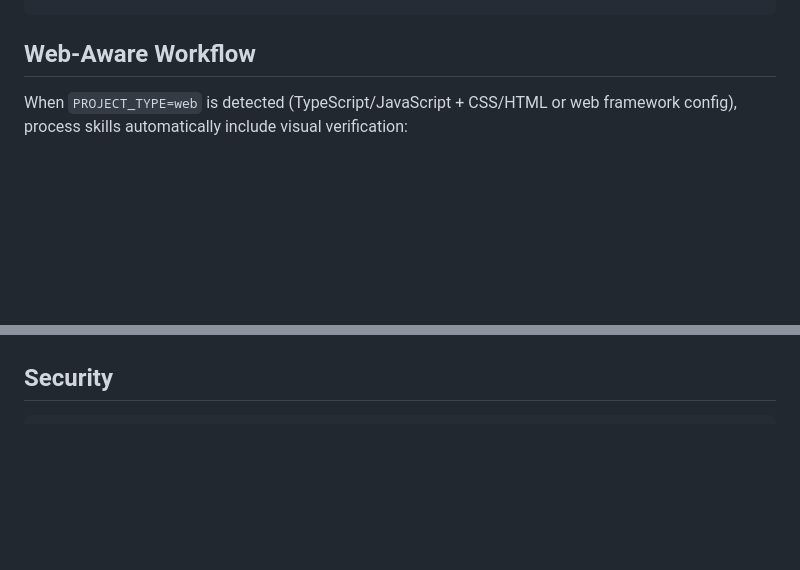
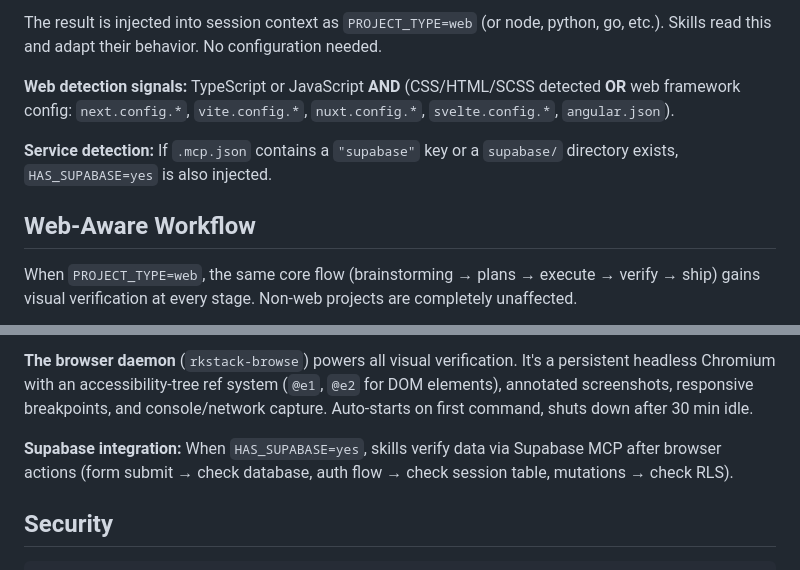
Before and after one commit to mrkhachaturov/rkstack, a Markdown page: docs/WORKFLOW.md, 2 parts joined by grey strips. GitHub-like rendering; blank space fills up the shorter version.

```diff
--- a/docs/WORKFLOW.md
+++ b/docs/WORKFLOW.md
@@ -233,4 +252,10 @@ PR merged
+The result is injected into session context as `PROJECT_TYPE=web` (or node, python, go, etc.). Skills read this and adapt their behavior. No configuration needed.
+
+**Web detection signals:** TypeScript or JavaScript **AND** (CSS/HTML/SCSS detected **OR** web framework config: `next.config.*`, `vite.config.*`, `nuxt.config.*`, `svelte.config.*`, `angular.json`).
+
+**Service detection:** If `.mcp.json` contains a `"supabase"` key or a `supabase/` directory exists, `HAS_SUPABASE=yes` is also injected.
+
 ## Web-Aware Workflow
 
-When `PROJECT_TYPE=web` is detected (TypeScript/JavaScript + CSS/HTML or web framework config), process skills automatically include visual verification:
+When `PROJECT_TYPE=web`, the same core flow (brainstorming → plans → execute → verify → ship) gains visual verification at every stage. Non-web projects are completely unaffected.
 
@@ -245,3 +290,6 @@ When `HAS_SUPABASE=yes`, skills also verify data via Supabase MCP.
+**The browser daemon** (`rkstack-browse`) powers all visual verification. It's a persistent headless Chromium with an accessibility-tree ref system (`@e1`, `@e2` for DOM elements), annotated screenshots, responsive breakpoints, and console/network capture. Auto-starts on first command, shuts down after 30 min idle.
+
+**Supabase integration:** When `HAS_SUPABASE=yes`, skills verify data via Supabase MCP after browser actions (form submit → check database, auth flow → check session table, mutations → check RLS).
 
 ## Security
 
```
Also changed, not shown: other parts of docs/WORKFLOW.md (+46 -7 lines), README.md (+50 -0 lines).
